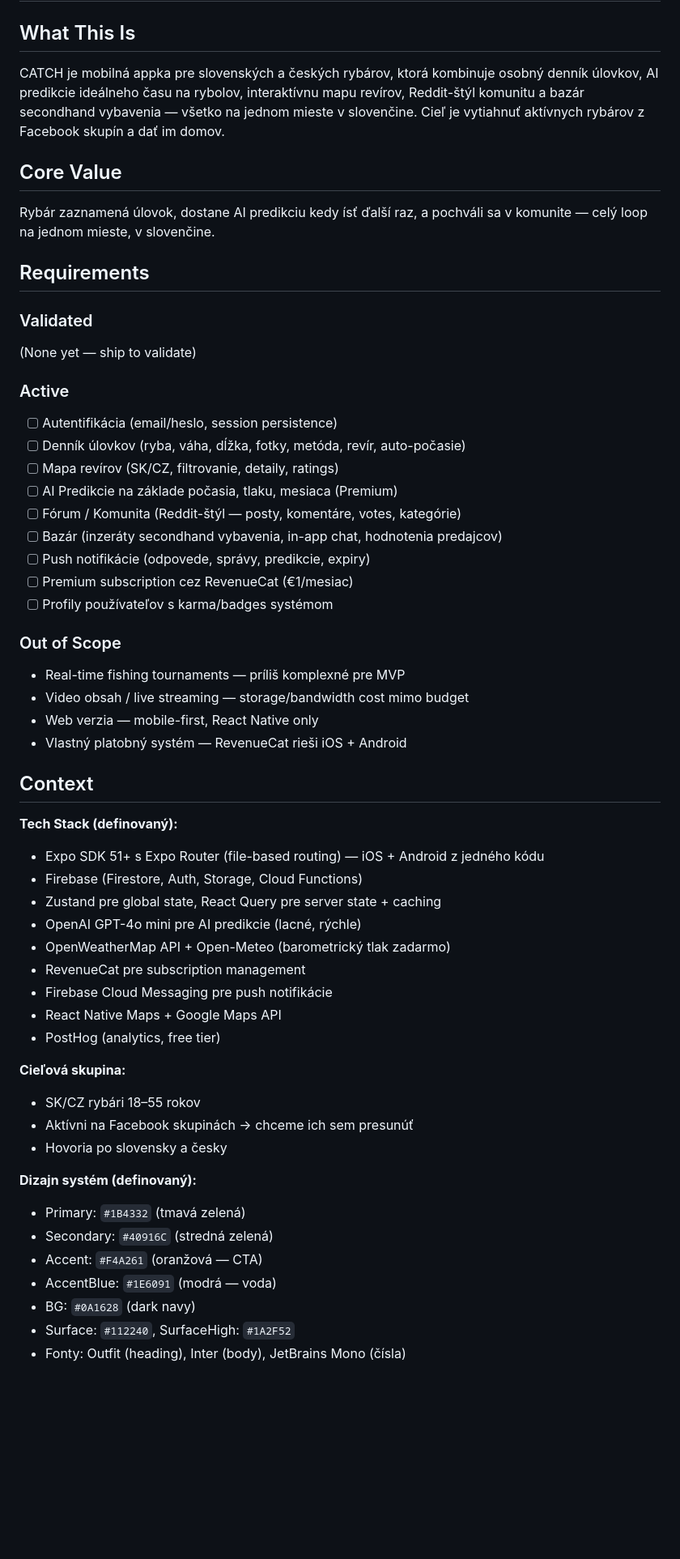
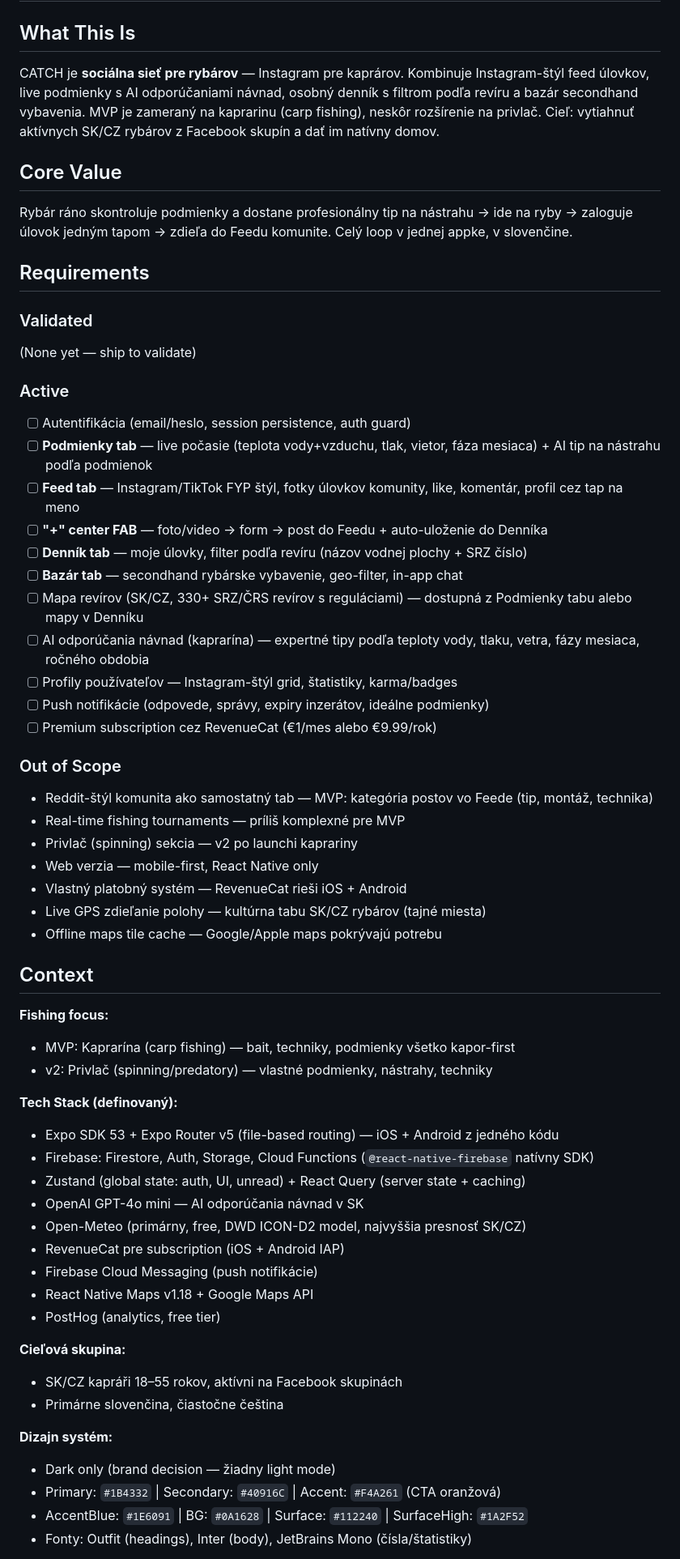
Before and after one commit to Rudolf6969/CATCH, a Markdown page: .planning/PROJECT.md, the part around one of its changes. Shown at 81% size. Drawn GitHub-style; blank space fills up the shorter version.

Commit message:
docs: update project vision — Instagram for fishermen, new tab structure

```diff
--- a/.planning/PROJECT.md
+++ b/.planning/PROJECT.md
@@ -2,11 +2,11 @@
 
 ## What This Is
 
-CATCH je mobilná appka pre slovenských a českých rybárov, ktorá kombinuje osobný denník úlovkov, AI predikcie ideálneho času na rybolov, interaktívnu mapu revírov, Reddit-štýl komunitu a bazár secondhand vybavenia — všetko na jednom mieste v slovenčine. Cieľ je vytiahnuť aktívnych rybárov z Facebook skupín a dať im domov.
+CATCH je **sociálna sieť pre rybárov** — Instagram pre kaprárov. Kombinuje Instagram-štýl feed úlovkov, live podmienky s AI odporúčaniami návnad, osobný denník s filtrom podľa revíru a bazár secondhand vybavenia. MVP je zameraný na kaprarinu (carp fishing), neskôr rozšírenie na privlač. Cieľ: vytiahnuť aktívnych SK/CZ rybárov z Facebook skupín a dať im natívny domov.
 
 ## Core Value
 
-Rybár zaznamená úlovok, dostane AI predikciu kedy ísť ďalší raz, a pochváli sa v komunite — celý loop na jednom mieste, v slovenčine.
+Rybár ráno skontroluje podmienky a dostane profesionálny tip na nástrahu → ide na ryby → zaloguje úlovok jedným tapom → zdieľa do Feedu komunite. Celý loop v jednej appke, v slovenčine.
 
 ## Requirements
 
@@ -16,47 +16,52 @@ Rybár zaznamená úlovok, dostane AI predikciu kedy ísť ďalší raz, a pochv
 
 ### Active
 
-- [ ] Autentifikácia (email/heslo, session persistence)
-- [ ] Denník úlovkov (ryba, váha, dĺžka, fotky, metóda, revír, auto-počasie)
-- [ ] Mapa revírov (SK/CZ, filtrovanie, detaily, ratings)
-- [ ] AI Predikcie na základe počasia, tlaku, mesiaca (Premium)
-- [ ] Fórum / Komunita (Reddit-štýl — posty, komentáre, votes, kategórie)
-- [ ] Bazár (inzeráty secondhand vybavenia, in-app chat, hodnotenia predajcov)
-- [ ] Push notifikácie (odpovede, správy, predikcie, expiry)
-- [ ] Premium subscription cez RevenueCat (€1/mesiac)
-- [ ] Profily používateľov s karma/badges systémom
+- [ ] Autentifikácia (email/heslo, session persistence, auth guard)
+- [ ] **Podmienky tab** — live počasie (teplota vody+vzduchu, tlak, vietor, fáza mesiaca) + AI tip na nástrahu podľa podmienok
+- [ ] **Feed tab** — Instagram/TikTok FYP štýl, fotky úlovkov komunity, like, komentár, profil cez tap na meno
+- [ ] **"+" center FAB** — foto/video → form → post do Feedu + auto-uloženie do Denníka
+- [ ] **Denník tab** — moje úlovky, filter podľa revíru (názov vodnej plochy + SRZ číslo)
+- [ ] **Bazár tab** — secondhand rybárske vybavenie, geo-filter, in-app chat
+- [ ] Mapa revírov (SK/CZ, 330+ SRZ/ČRS revírov s reguláciami) — dostupná z Podmienky tabu alebo mapy v Denníku
+- [ ] AI odporúčania návnad (kaprarína) — expertné tipy podľa teploty vody, tlaku, vetra, fázy mesiaca, ročného obdobia
+- [ ] Profily používateľov — Instagram-štýl grid, štatistiky, karma/badges
+- [ ] Push notifikácie (odpovede, správy, expiry inzerátov, ideálne podmienky)
+- [ ] Premium subscription cez RevenueCat (€1/mes alebo €9.99/rok)
 
 ### Out of Scope
 
+- Reddit-štýl komunita ako samostatný tab — MVP: kategória postov vo Feede (tip, montáž, technika)
 - Real-time fishing tournaments — príliš komplexné pre MVP
-- Video obsah / live streaming — storage/bandwidth cost mimo budget
+- Privlač (spinning) sekcia — v2 po launchi kaprariny
 - Web verzia — mobile-first, React Native only
 - Vlastný platobný systém — RevenueCat rieši iOS + Android
+- Live GPS zdieľanie polohy — kultúrna tabu SK/CZ rybárov (tajné miesta)
+- Offline maps tile cache — Google/Apple maps pokrývajú potrebu
 
 ## Context
 
+**Fishing focus:**
+- MVP: Kaprarína (carp fishing) — bait, techniky, podmienky všetko kapor-first
+- v2: Privlač (spinning/predatory) — vlastné podmienky, nástrahy, techniky
+
 **Tech Stack (definovaný):**
-- Expo SDK 51+ s Expo Router (file-based routing) — iOS + Android z jedného kódu
-- Firebase (Firestore, Auth, Storage, Cloud Functions)
-- Zustand pre global state, React Query pre server state + caching
-- OpenAI GPT-4o mini pre AI predikcie (lacné, rýchle)
-- OpenWeatherMap API + Open-Meteo (barometrický tlak zadarmo)
-- RevenueCat pre subscription management
-- Firebase Cloud Messaging pre push notifikácie
-- React Native Maps + Google Maps API
+- Expo SDK 53 + Expo Router v5 (file-based routing) — iOS + Android z jedného kódu
+- Firebase: Firestore, Auth, Storage, Cloud Functions (`@react-native-firebase` natívny SDK)
+- Zustand (global state: auth, UI, unread) + React Query (server state + caching)
+- OpenAI GPT-4o mini — AI odporúčania návnad v SK
+- Open-Meteo (primárny, free, DWD ICON-D2 model, najvyššia presnosť SK/CZ)
+- RevenueCat pre subscription (iOS + Android IAP)
+- Firebase Cloud Messaging (push notifikácie)
+- React Native Maps v1.18 + Google Maps API
 - PostHog (analytics, free tier)
 
 **Cieľová skupina:**
-- SK/CZ rybári 18–55 rokov
-- Aktívni na Facebook skupinách → chceme ich sem presunúť
-- Hovoria po slovensky a česky
+- SK/CZ kapráři 18–55 rokov, aktívni na Facebook skupinách
+- Primárne slovenčina, čiastočne čeština
 
-**Dizajn systém (definovaný):**
-- Primary: `#1B4332` (tmavá zelená)
-- Secondary: `#40916C` (stredná zelená)
-- Accent: `#F4A261` (oranžová — CTA)
-- AccentBlue: `#1E6091` (modrá — voda)
-- BG: `#0A1628` (dark navy)
-- Surface: `#112240`, SurfaceHigh: `#1A2F52`
-- Fonty: Outfit (heading), Inter (body), JetBrains Mono (čísla)
+**Dizajn systém:**
+- Dark only (brand decision — žiadny light mode)
+- Primary: `#1B4332` | Secondary: `#40916C` | Accent: `#F4A261` (CTA oranžová)
+- AccentBlue: `#1E6091` | BG: `#0A1628` | Surface: `#112240` | SurfaceHigh: `#1A2F52`
+- Fonty: Outfit (headings), Inter (body), JetBrains Mono (čísla/štatistiky)
 
```
Also changed, not shown: other parts of .planning/PROJECT.md (+18 -16 lines), .planning/ROADMAP.md (+30 -31 lines).
